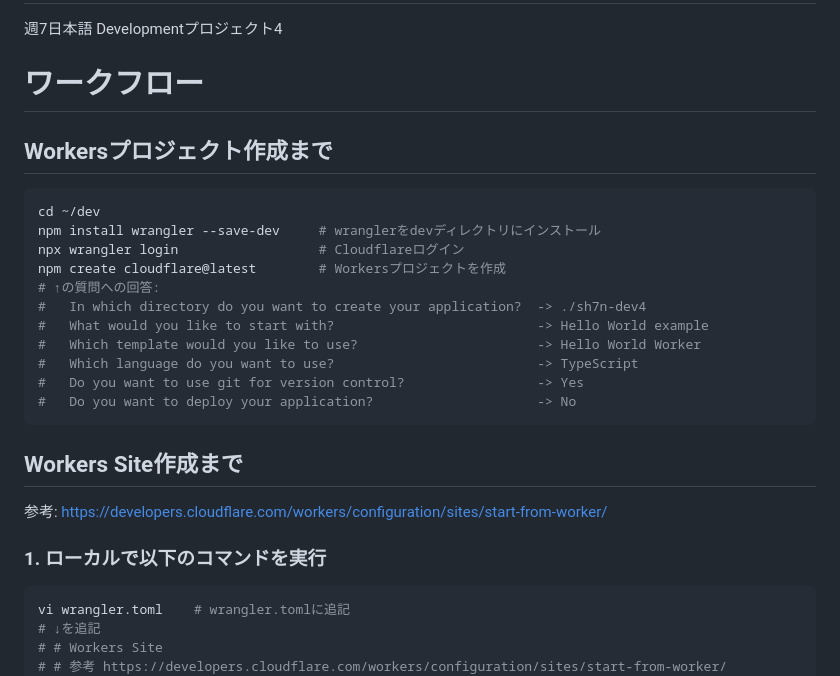
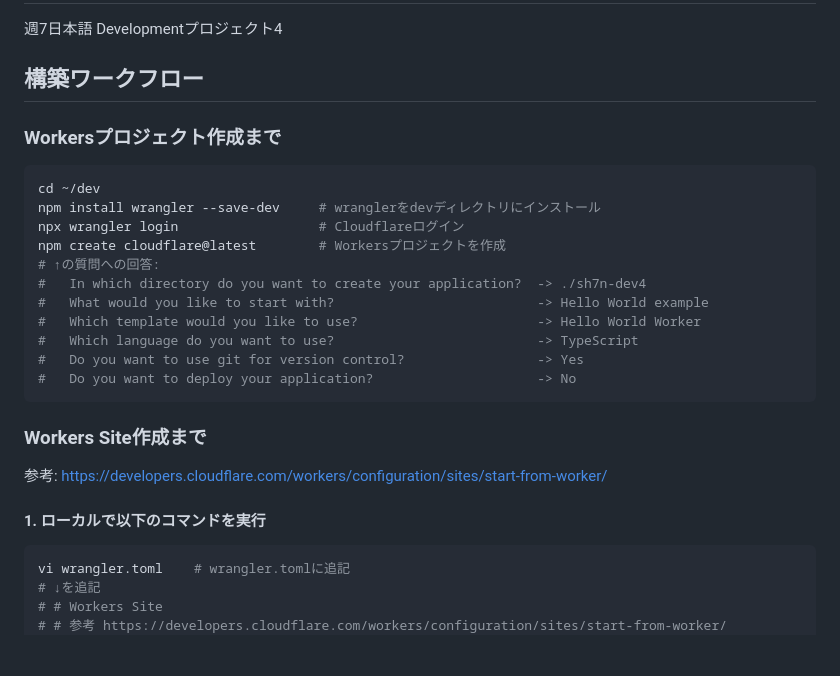
Before and after one commit to ky5bass/sh7n-dev4, a Markdown page: README.md, the part around the change printed below. GitHub-like rendering; blank space fills up the shorter version.

````diff
--- a/README.md
+++ b/README.md
@@ -2,8 +2,8 @@
 
 週7日本語 Developmentプロジェクト4
 
-# ワークフロー
-## Workersプロジェクト作成まで
+## 構築ワークフロー
+### Workersプロジェクト作成まで
 
 ```zsh
 cd ~/dev
@@ -19,11 +19,11 @@ npm create cloudflare@latest        # Workersプロジェクトを作成
 #   Do you want to deploy your application?                     -> No
 ```
 
-## Workers Site作成まで
+### Workers Site作成まで
 
 参考: https://developers.cloudflare.com/workers/configuration/sites/start-from-worker/
 
-### 1. ローカルで以下のコマンドを実行
+#### 1. ローカルで以下のコマンドを実行
 
 ```zsh
 vi wrangler.toml    # wrangler.tomlに追記
````
Also changed, not shown: other parts of README.md (+148 -2 lines).
